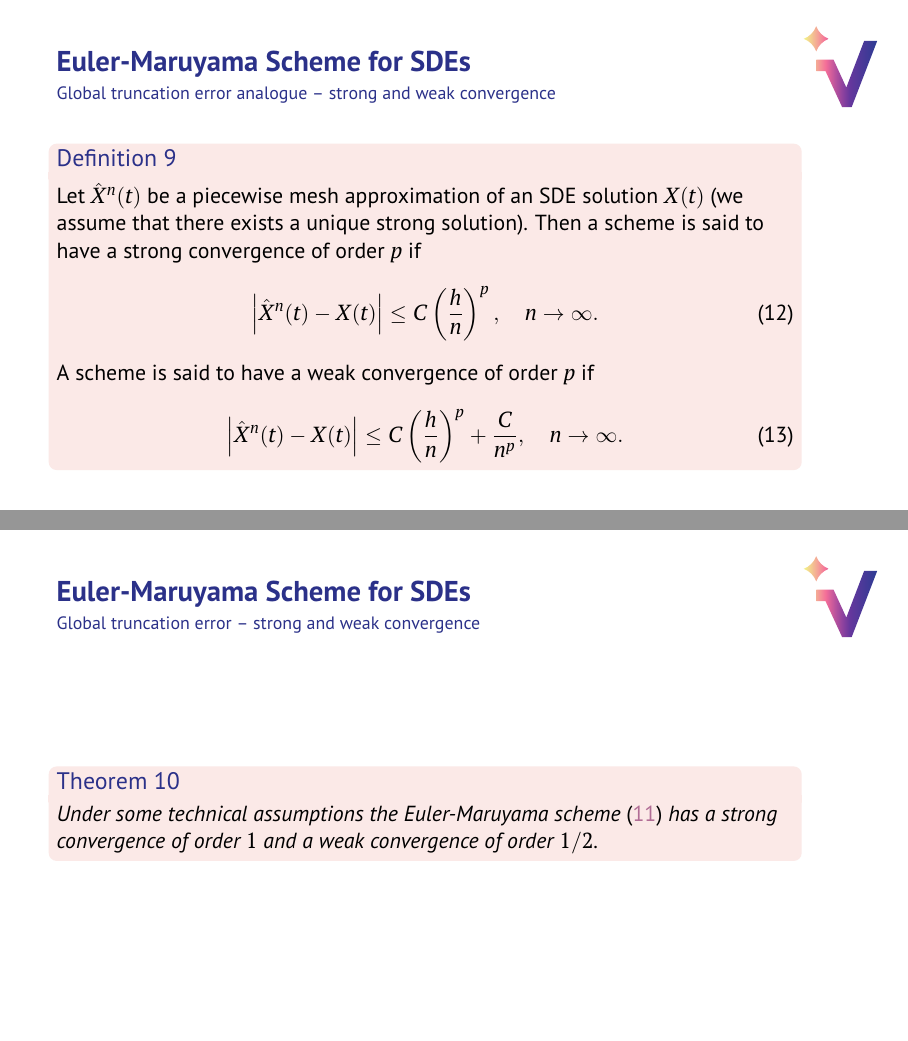
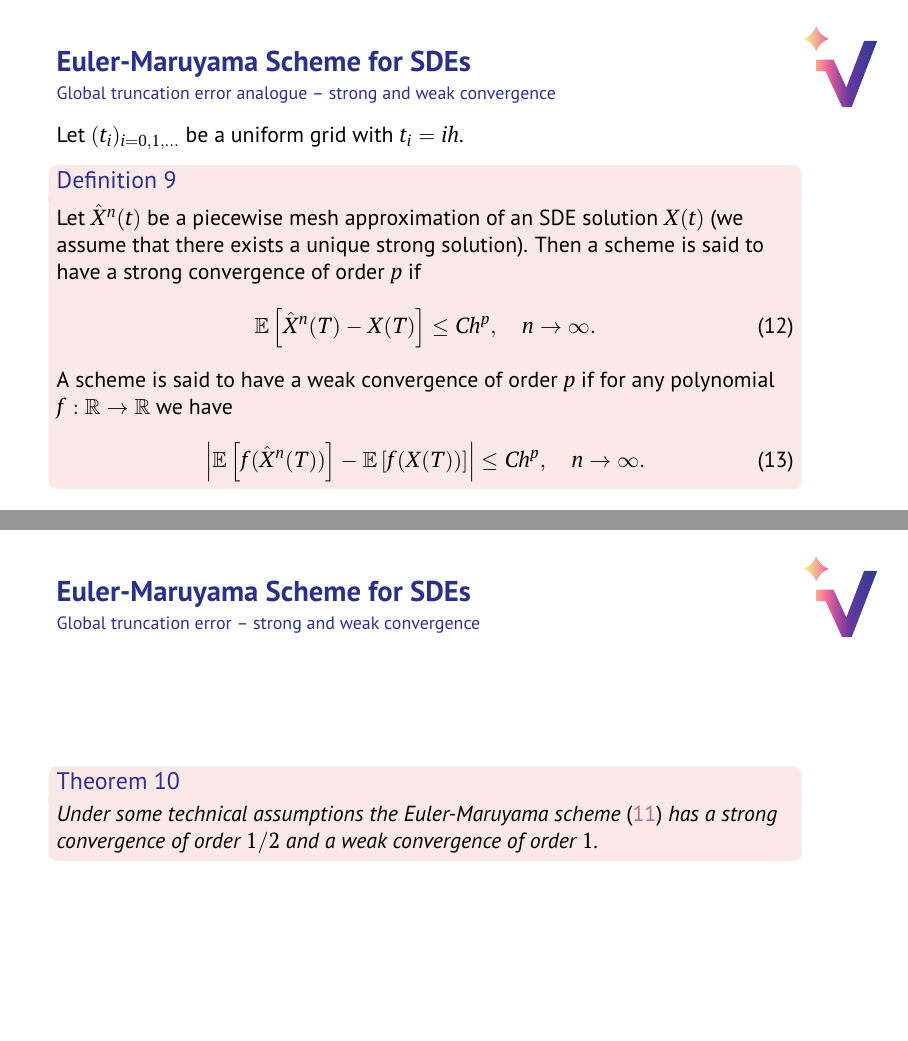
Before and after one commit to ArtemySazonov/Stochastic-Volatility-Models, LaTeX slides (Presentations/presentation_01/presentation.tex, which reads Presentations/presentation_01/part2/part2.tex): pages 13 and 14 of 28, joined at a grey line. Compiled offline with pdfLaTeX.

Commit message:
Minor fix for EM convergence

```diff
--- a/Presentations/presentation_01/part2/part2.tex
+++ b/Presentations/presentation_01/part2/part2.tex
@@ -33,15 +33,16 @@
 \end{frame}
 
 \begin{frame}{Euler-Maruyama Scheme for SDEs}{Global truncation error analogue -- strong and weak convergence}
+    Let $(t_i)_{i = 0, 1, \dots}$ be a uniform grid with $t_i = ih$.
     \begin{definition}
         Let $\hat X^n(t)$ be a piecewise mesh approximation of an SDE solution $X(t)$ (we assume that there exists a unique strong solution).
         Then a scheme is said to have a strong convergence of order $p$ if
         \begin{equation}
-            \left|\hat X^n(t) - X(t)\right| \leq C\left(\frac{h}{n}\right)^p, \quad n \to \infty.
+            \E\left[\hat X^n(T) - X(T)\right] \leq Ch^p, \quad n \to \infty.
         \end{equation}
-        A scheme is said to have a weak convergence of order $p$ if
+        A scheme is said to have a weak convergence of order $p$ if for any polynomial $f: \R \to \R$ we have
         \begin{equation}
-            \left|\hat X^n(t) - X(t)\right| \leq C\left(\frac{h}{n}\right)^p + \frac{C}{n^p}, \quad n \to \infty.
+            \left|\E\left[f(\hat X^n(T))\right] - \E\left[f(X(T))\right]\right| \leq Ch^p, \quad n \to \infty.
         \end{equation}
     \end{definition}
 
@@ -49,7 +50,7 @@
 
 \begin{frame}{Euler-Maruyama Scheme for SDEs}{Global truncation error -- strong and weak convergence}
     \begin{theorem}
-        Under some technical assumptions the Euler-Maruyama scheme \eqref{Euler:SDE} has a strong convergence of order $1$ and a weak convergence of order $1/2$.
+        Under some technical assumptions the Euler-Maruyama scheme \eqref{Euler:SDE} has a strong convergence of order $1/2$ and a weak convergence of order $1$.
     \end{theorem}
 \end{frame}
 
```
Also changed, not shown: Presentations/presentation_01/presentation.pdf.
